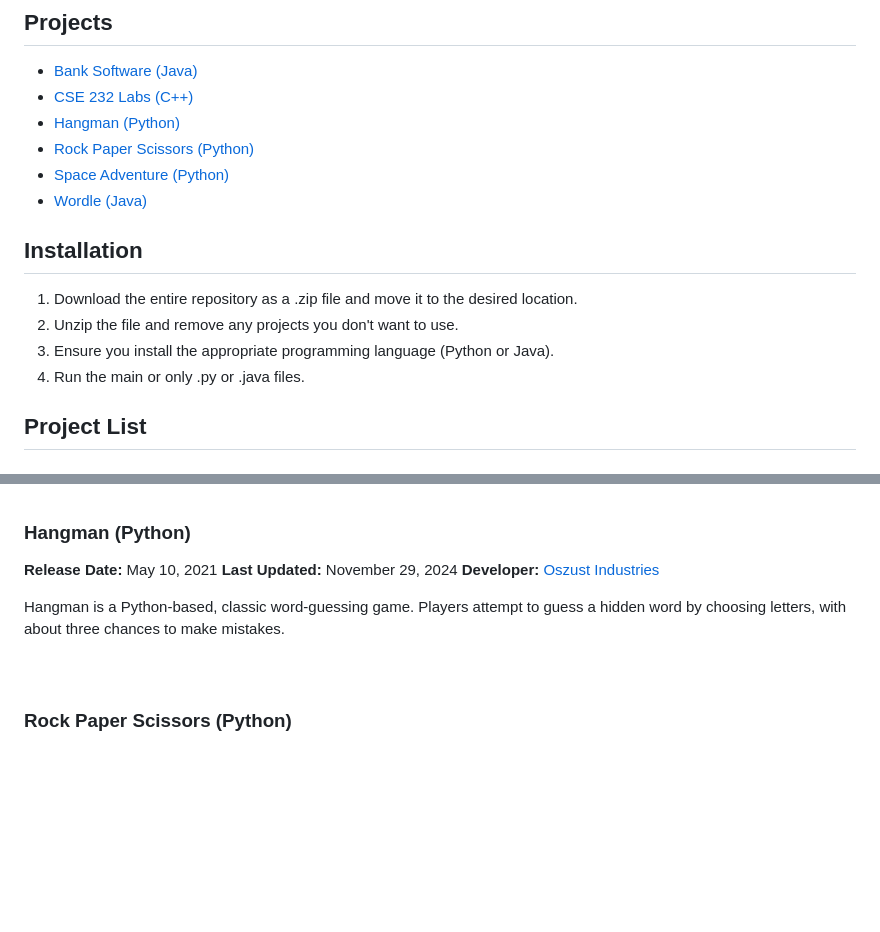
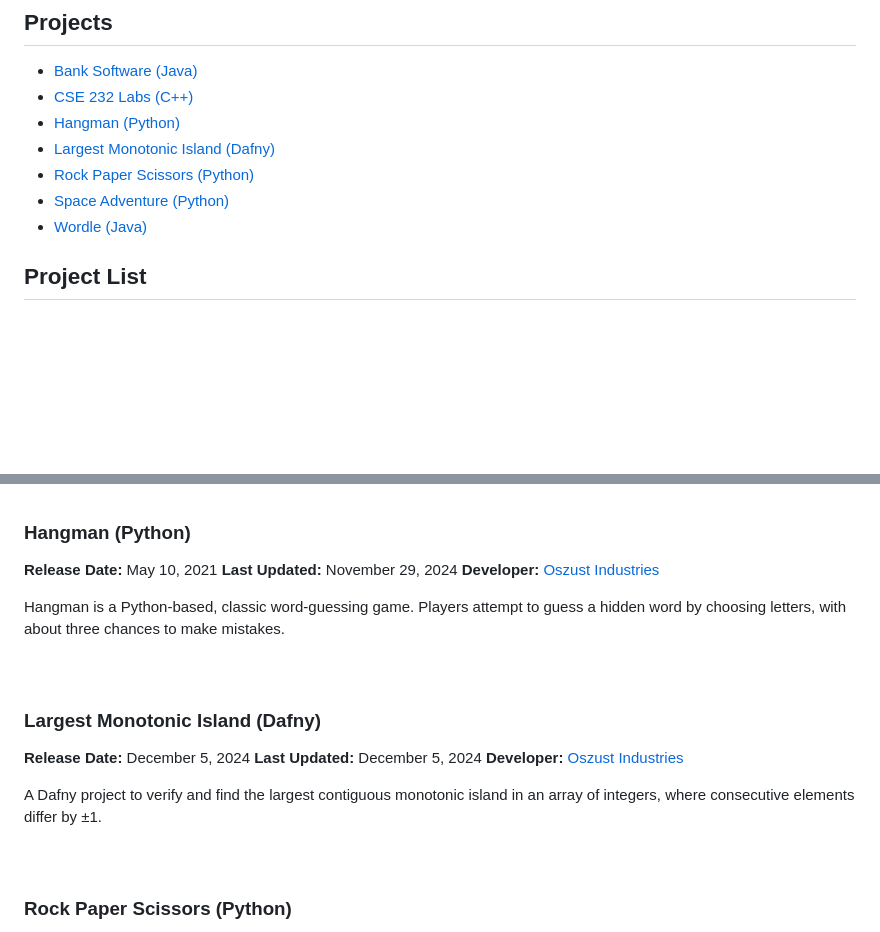
Before and after one commit to Soszust40/School, a Markdown page: README.md, 2 parts joined by grey strips. Drawn GitHub-style; blank space fills up the shorter version.

```diff
--- a/README.md
+++ b/README.md
@@ -15,16 +15,10 @@ Welcome to the School Projects repository! This collection includes various game
 - [Bank Software (Java)](https://github.com/Disneyhockey40/School/blob/main/README.md#bank-software-java)
 - [CSE 232 Labs (C++)](https://github.com/Disneyhockey40/School/blob/main/README.md#cse-232-Labs-c)
 - [Hangman (Python)](https://github.com/Disneyhockey40/School/blob/main/README.md#hangman)
+- [Largest Monotonic Island (Dafny)](https://github.com/Disneyhockey40/School/blob/main/README.mdLargest-Monotonic-Island)
 - [Rock Paper Scissors (Python)](https://github.com/Disneyhockey40/School/blob/main/README.md#rock-paper-scissors-python)
 - [Space Adventure (Python)](https://github.com/Disneyhockey40/School/blob/main/README.md#space-adventure-python)
 - [Wordle (Java)](https://github.com/Disneyhockey40/School/blob/main/README.md#wordle-java)
-
-## Installation
-
-1. Download the entire repository as a .zip file and move it to the desired location.
-2. Unzip the file and remove any projects you don't want to use.
-3. Ensure you install the appropriate programming language (Python or Java).
-4. Run the main or only .py or .java files.
 
 ## Project List
 
@@ -58,6 +52,16 @@ Hangman is a Python-based, classic word-guessing game. Players attempt to guess
 <br />
 <br />
 <br />
+### Largest Monotonic Island (Dafny)
+
+**Release Date:** December 5, 2024
+**Last Updated:** December 5, 2024
+**Developer:** [Oszust Industries](https://github.com/Oszust-Industries)
+
+A Dafny project to verify and find the largest contiguous monotonic island in an array of integers, where consecutive elements differ by ±1.
+<br />
+<br />
+<br />
 ### Rock Paper Scissors (Python)
 
 **Release Date:** October 8, 2021
```
